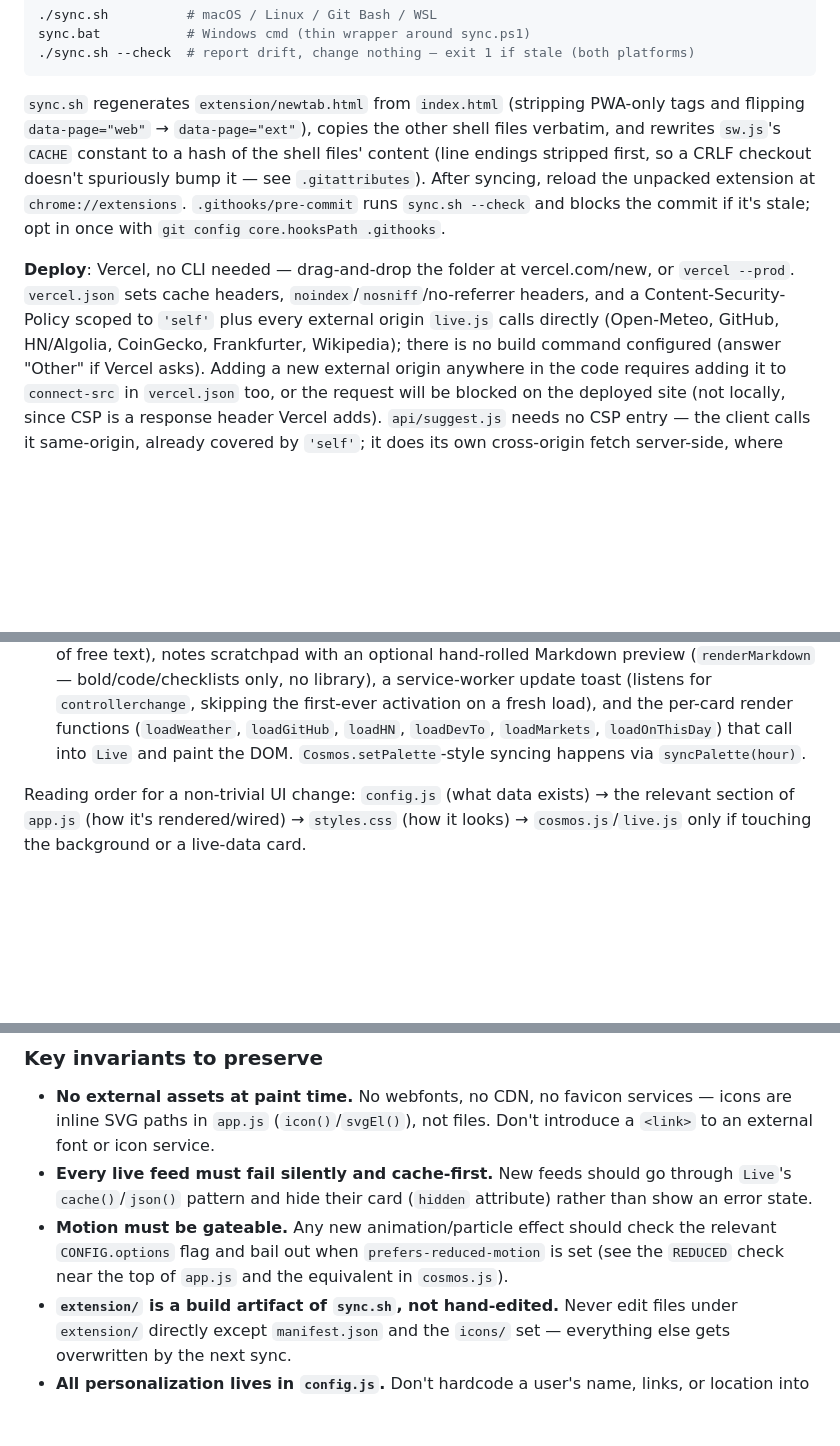
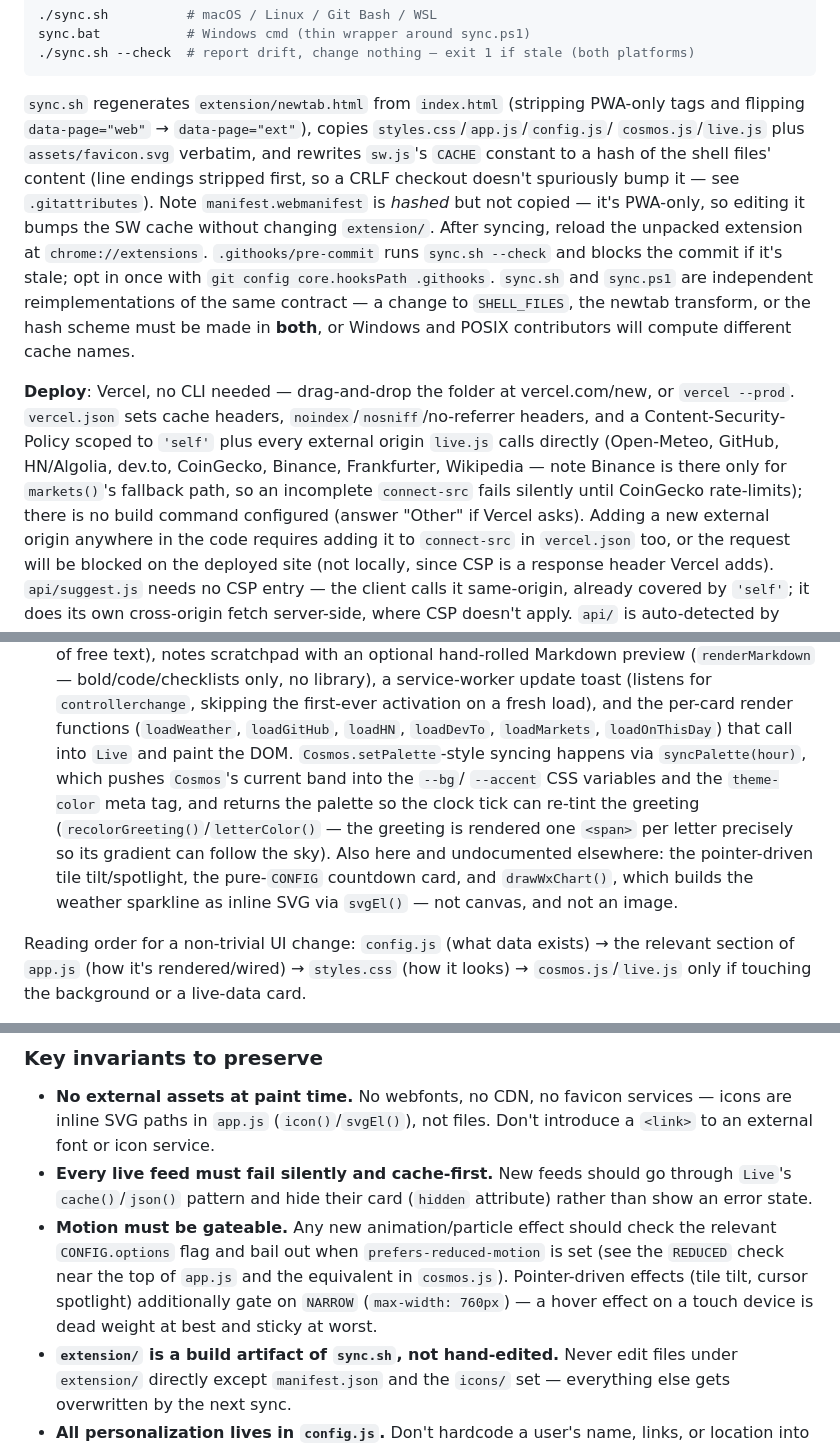
Before and after one commit to SenthilkumaranPSK/Home-Page, a Markdown page: CLAUDE.md, 3 parts joined by grey strips. Rendered like a GitHub page; blank space fills up the shorter version.

Commit message:
Fix issues

````diff
--- a/CLAUDE.md
+++ b/CLAUDE.md
@@ -38,16 +38,23 @@ sync.bat           # Windows cmd (thin wrapper around sync.ps1)
 ./sync.sh --check  # report drift, change nothing — exit 1 if stale (both platforms)
 ```
 `sync.sh` regenerates `extension/newtab.html` from `index.html` (stripping PWA-only tags and
-flipping `data-page="web"` → `data-page="ext"`), copies the other shell files verbatim, and
-rewrites `sw.js`'s `CACHE` constant to a hash of the shell files' content (line endings stripped
-first, so a CRLF checkout doesn't spuriously bump it — see `.gitattributes`). After syncing, reload
-the unpacked extension at `chrome://extensions`. `.githooks/pre-commit` runs `sync.sh --check` and
-blocks the commit if it's stale; opt in once with `git config core.hooksPath .githooks`.
+flipping `data-page="web"` → `data-page="ext"`), copies `styles.css`/`app.js`/`config.js`/
+`cosmos.js`/`live.js` plus `assets/favicon.svg` verbatim, and rewrites `sw.js`'s `CACHE` constant
+to a hash of the shell files' content (line endings stripped first, so a CRLF checkout doesn't
+spuriously bump it — see `.gitattributes`). Note `manifest.webmanifest` is *hashed* but not copied
+— it's PWA-only, so editing it bumps the SW cache without changing `extension/`. After syncing,
+reload the unpacked extension at `chrome://extensions`. `.githooks/pre-commit` runs
+`sync.sh --check` and blocks the commit if it's stale; opt in once with
+`git config core.hooksPath .githooks`. `sync.sh` and `sync.ps1` are independent reimplementations
+of the same contract — a change to `SHELL_FILES`, the newtab transform, or the hash scheme must be
+made in **both**, or Windows and POSIX contributors will compute different cache names.
 
 **Deploy**: Vercel, no CLI needed — drag-and-drop the folder at vercel.com/new, or `vercel --prod`.
 `vercel.json` sets cache headers, `noindex`/`nosniff`/no-referrer headers, and a
 Content-Security-Policy scoped to `'self'` plus every external origin `live.js` calls directly
-(Open-Meteo, GitHub, HN/Algolia, CoinGecko, Frankfurter, Wikipedia); there is no build command
+(Open-Meteo, GitHub, HN/Algolia, dev.to, CoinGecko, Binance, Frankfurter, Wikipedia — note Binance
+is there only for `markets()`'s fallback path, so an incomplete `connect-src` fails silently until
+CoinGecko rate-limits); there is no build command
 configured (answer "Other" if Vercel asks). Adding a new external origin anywhere in the code
 requires adding it to `connect-src` in `vercel.json` too, or the request will be blocked on the
 deployed site (not locally, since CSP is a response header Vercel adds). `api/suggest.js` needs no
@@ -124,7 +131,13 @@ config.js  →  cosmos.js  →  live.js  →  app.js
   update toast (listens for `controllerchange`, skipping the first-ever activation on a fresh load),
   and the per-card render functions (`loadWeather`, `loadGitHub`, `loadHN`, `loadDevTo`,
   `loadMarkets`, `loadOnThisDay`) that call into `Live` and paint the DOM. `Cosmos.setPalette`-style
-  syncing happens via `syncPalette(hour)`.
+  syncing happens via `syncPalette(hour)`, which pushes `Cosmos`'s current band into the `--bg`/
+  `--accent` CSS variables and the `theme-color` meta tag, and returns the palette so the clock tick
+  can re-tint the greeting (`recolorGreeting()`/`letterColor()` — the greeting is rendered one
+  `<span>` per letter precisely so its gradient can follow the sky). Also here and undocumented
+  elsewhere: the pointer-driven tile tilt/spotlight, the pure-`CONFIG` countdown card, and
+  `drawWxChart()`, which builds the weather sparkline as inline SVG via `svgEl()` — not canvas, and
+  not an image.
 
 Reading order for a non-trivial UI change: `config.js` (what data exists) → the relevant section of
 `app.js` (how it's rendered/wired) → `styles.css` (how it looks) → `cosmos.js`/`live.js` only if
@@ -140,7 +153,9 @@ touching the background or a live-data card.
   error state.
 - **Motion must be gateable.** Any new animation/particle effect should check the relevant
   `CONFIG.options` flag and bail out when `prefers-reduced-motion` is set (see the `REDUCED` check
-  near the top of `app.js` and the equivalent in `cosmos.js`).
+  near the top of `app.js` and the equivalent in `cosmos.js`). Pointer-driven effects (tile tilt,
+  cursor spotlight) additionally gate on `NARROW` (`max-width: 760px`) — a hover effect on a
+  touch device is dead weight at best and sticky at worst.
 - **`extension/` is a build artifact of `sync.sh`, not hand-edited.** Never edit files under
   `extension/` directly except `manifest.json` and the `icons/` set — everything else gets
   overwritten by the next sync.
````
